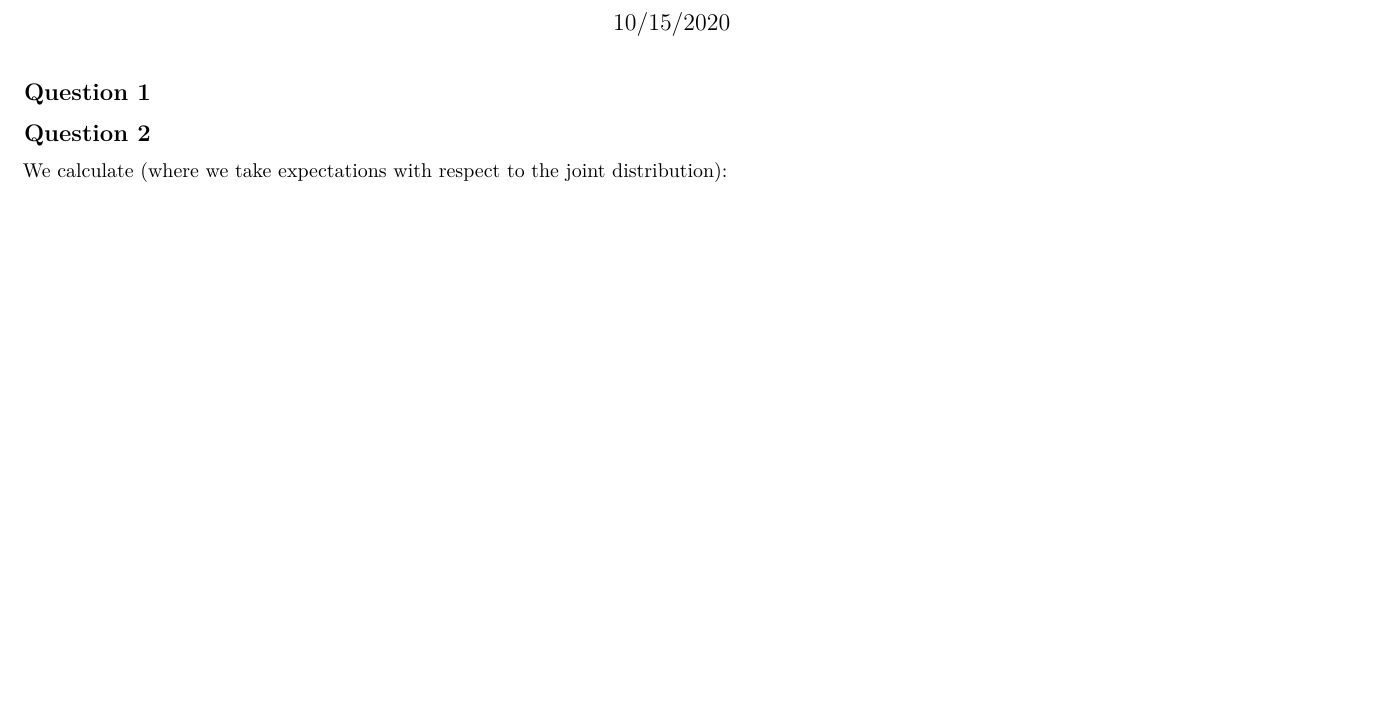
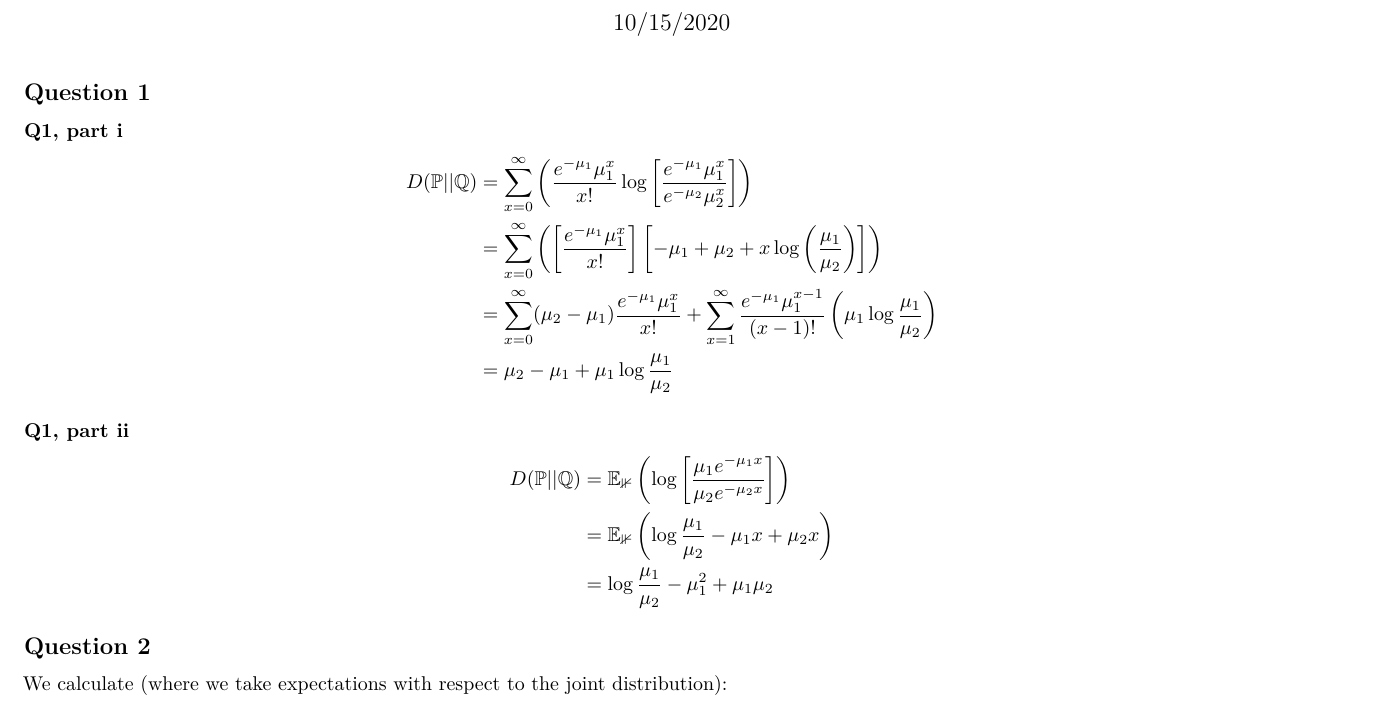
Before and after one commit to fboehm/ai-class, an R Markdown document (hw4.Rmd): part of page 1 of 4 before the commit and part of page 1 of 5 after it, cut so that both start at the same text, the shorter picture padded with empty space. Rendered offline with R 4.5, knitr and Pandoc, then LaTeX, with nearby package versions.

Commit message:
added q1 solns

```diff
--- a/hw4.Rmd
+++ b/hw4.Rmd
@@ -11,6 +11,27 @@ output:
 
 ## Question 1
 
+
+### Q1, part i
+
+$$
+\begin{aligned}
+D(\mathbb{P}||\mathbb{Q}) &= \sum_{x=0}^{\infty}\left(\frac{e^{-\mu_1}\mu_1^x}{x!}\log \left[ \frac{e^{-\mu_1}\mu_1^x}{e^{-\mu_2}\mu_2^x}\right] \right) \\
+&=\sum_{x=0}^{\infty}\left(\left[\frac{e^{-\mu_1}\mu_1^x}{x!} \right]\left[ -\mu_1 + \mu_2 + x \log\left(\frac{\mu_1}{\mu_2}\right)\right] \right) \\
+&= \sum_{x=0}^{\infty}(\mu_2 - \mu_1)\frac{e^{-\mu_1}\mu_1^x}{x!} + \sum_{x=1}^{\infty}\frac{e^{-\mu_1}\mu_1^{x-1}}{(x-1)!}\left(\mu_1\log\frac{\mu_1}{\mu_2}\right)\\
+&= \mu_2 - \mu_1 + \mu_1 \log\frac{\mu_1}{\mu_2}
+\end{aligned}
+$$
+
+### Q1, part ii
+
+$$
+\begin{aligned}
+D(\mathbb{P}|| \mathbb{Q}) &= \mathbb{E_1}\left(\log\left[ \frac{\mu_1e^{-\mu_1x}}{\mu_2e^{-\mu_2x}}\right]\right) \\
+&= \mathbb{E_1}\left( \log\frac{\mu_1}{\mu_2}- \mu_1x + \mu_2 x\right)\\
+&= \log\frac{\mu_1}{\mu_2} - \mu_1^2 + \mu_1\mu_2
+\end{aligned}
+$$
 
 
 ## Question 2
```
Also changed, not shown: hw4.Rmd (4 more changed lines).
